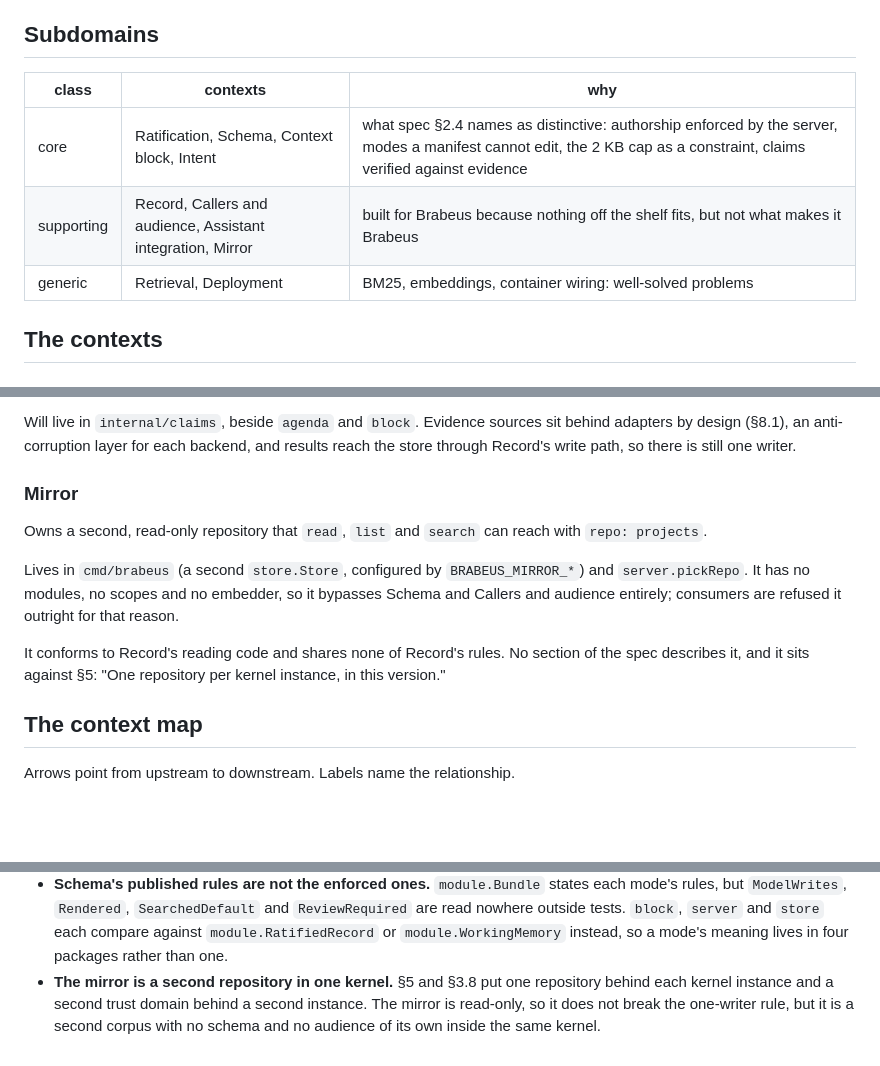
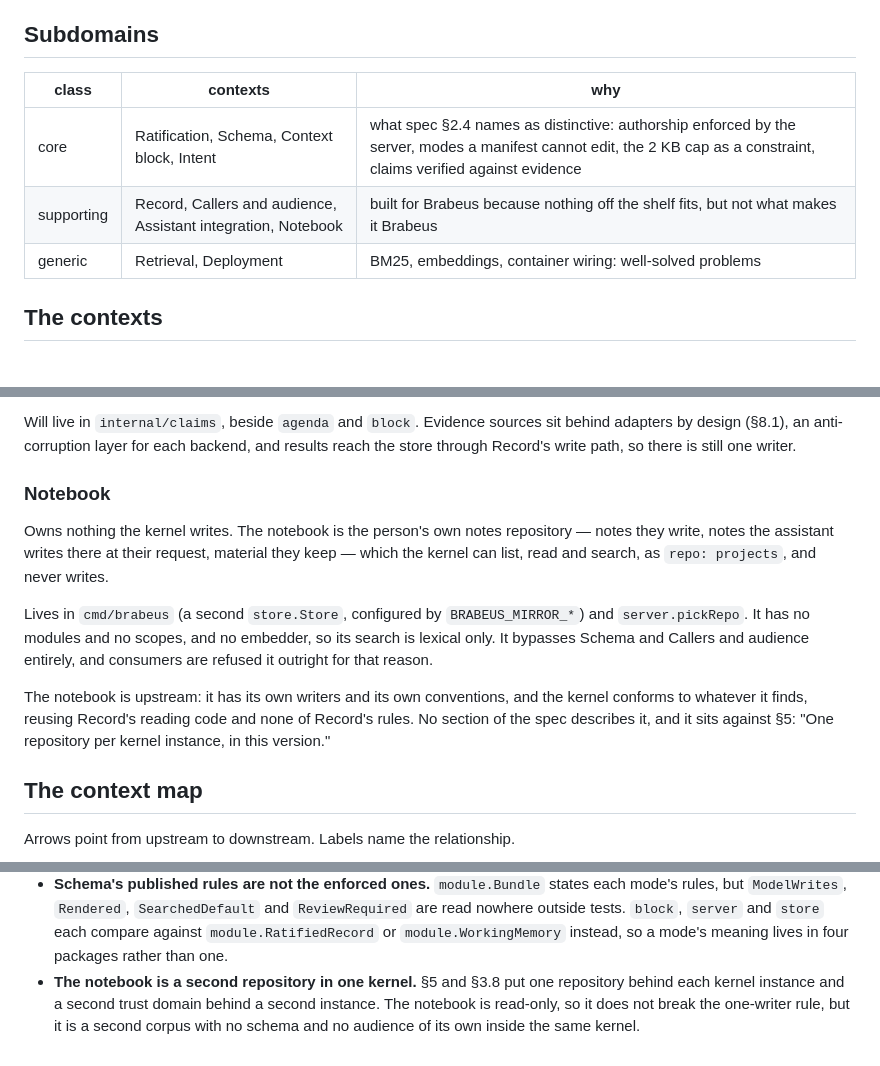
Before and after one commit to allanschon/brabeus, a Markdown page: docs/ddd/bounded-contexts.md, 3 parts joined by grey strips. Drawn GitHub-style; blank space fills up the shorter version.

Commit message:
Name the second repository the notebook
The operator ruled on 2026-09-27 that the repository the code calls the
projects mirror is the person's own notes: written by them and by the
assistant outside the kernel, read and searched by it, and never a third
mode. The glossary, the context and the map now call it the notebook;
the code's names stay under "also called". Its search is lexical only:
the kernel gives it no embedder (cmd/brabeus/main.go).

Co-Authored-By: Claude Opus 5.5 (1M context) <noreply@anthropic.com>

```diff
--- a/docs/ddd/bounded-contexts.md
+++ b/docs/ddd/bounded-contexts.md
@@ -9,11 +9,11 @@ the places where they do are noted.
 
 ## Subdomains
 
-| class      | contexts                                                    | why                                                                                                                                                                  |
-| ---------- | ----------------------------------------------------------- | -------------------------------------------------------------------------------------------------------------------------------------------------------------------- |
-| core       | Ratification, Schema, Context block, Intent                 | what spec §2.4 names as distinctive: authorship enforced by the server, modes a manifest cannot edit, the 2 KB cap as a constraint, claims verified against evidence |
-| supporting | Record, Callers and audience, Assistant integration, Mirror | built for Brabeus because nothing off the shelf fits, but not what makes it Brabeus                                                                                  |
-| generic    | Retrieval, Deployment                                       | BM25, embeddings, container wiring: well-solved problems                                                                                                             |
+| class      | contexts                                                      | why                                                                                                                                                                  |
+| ---------- | ------------------------------------------------------------- | -------------------------------------------------------------------------------------------------------------------------------------------------------------------- |
+| core       | Ratification, Schema, Context block, Intent                   | what spec §2.4 names as distinctive: authorship enforced by the server, modes a manifest cannot edit, the 2 KB cap as a constraint, claims verified against evidence |
+| supporting | Record, Callers and audience, Assistant integration, Notebook | built for Brabeus because nothing off the shelf fits, but not what makes it Brabeus                                                                                  |
+| generic    | Retrieval, Deployment                                         | BM25, embeddings, container wiring: well-solved problems                                                                                                             |
 
 ## The contexts
 
@@ -162,17 +162,20 @@ Will live in `internal/claims`, beside `agenda` and `block`. Evidence sources si
 by design (§8.1), an anti-corruption layer for each backend, and results reach the store through
 Record's write path, so there is still one writer.
 
-### Mirror
+### Notebook
 
-Owns a second, read-only repository that `read`, `list` and `search` can reach with
-`repo: projects`.
+Owns nothing the kernel writes. The notebook is the person's own notes repository — notes they
+write, notes the assistant writes there at their request, material they keep — which the kernel
+can list, read and search, as `repo: projects`, and never writes.
 
 Lives in `cmd/brabeus` (a second `store.Store`, configured by `BRABEUS_MIRROR_*`) and
-`server.pickRepo`. It has no modules, no scopes and no embedder, so it bypasses Schema and
-Callers and audience entirely; consumers are refused it outright for that reason.
+`server.pickRepo`. It has no modules and no scopes, and no embedder, so its search is lexical
+only. It bypasses Schema and Callers and audience entirely, and consumers are refused it outright
+for that reason.
 
-It conforms to Record's reading code and shares none of Record's rules. No section of the spec
-describes it, and it sits against §5: "One repository per kernel instance, in this version."
+The notebook is upstream: it has its own writers and its own conventions, and the kernel conforms
+to whatever it finds, reusing Record's reading code and none of Record's rules. No section of the
+spec describes it, and it sits against §5: "One repository per kernel instance, in this version."
 
 ## The context map
 
@@ -246,7 +249,7 @@ ownership, not direction.
   rules, but `ModelWrites`, `Rendered`, `SearchedDefault` and `ReviewRequired` are read nowhere
   outside tests. `block`, `server` and `store` each compare against `module.RatifiedRecord` or
   `module.WorkingMemory` instead, so a mode's meaning lives in four packages rather than one.
-- **The mirror is a second repository in one kernel.** §5 and §3.8 put one repository behind each
-  kernel instance and a second trust domain behind a second instance. The mirror is read-only, so
+- **The notebook is a second repository in one kernel.** §5 and §3.8 put one repository behind each
+  kernel instance and a second trust domain behind a second instance. The notebook is read-only, so
   it does not break the one-writer rule, but it is a second corpus with no schema and no audience
   of its own inside the same kernel.
```
Also changed, not shown: other parts of docs/ddd/bounded-contexts.md (+3 -3 lines), docs/ddd/invariants.md (+1 -1 lines), docs/ddd/ubiquitous-language.md (+15 -15 lines).
